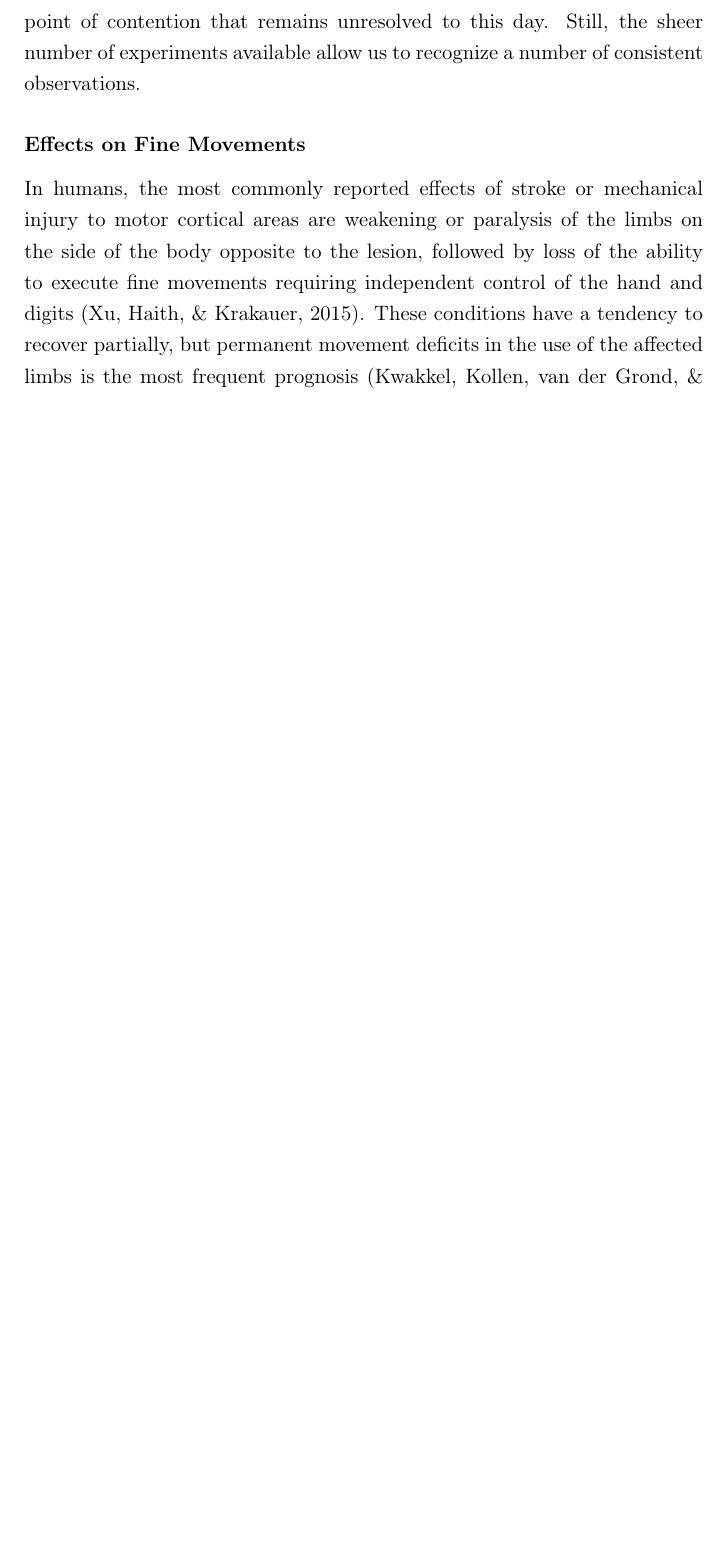
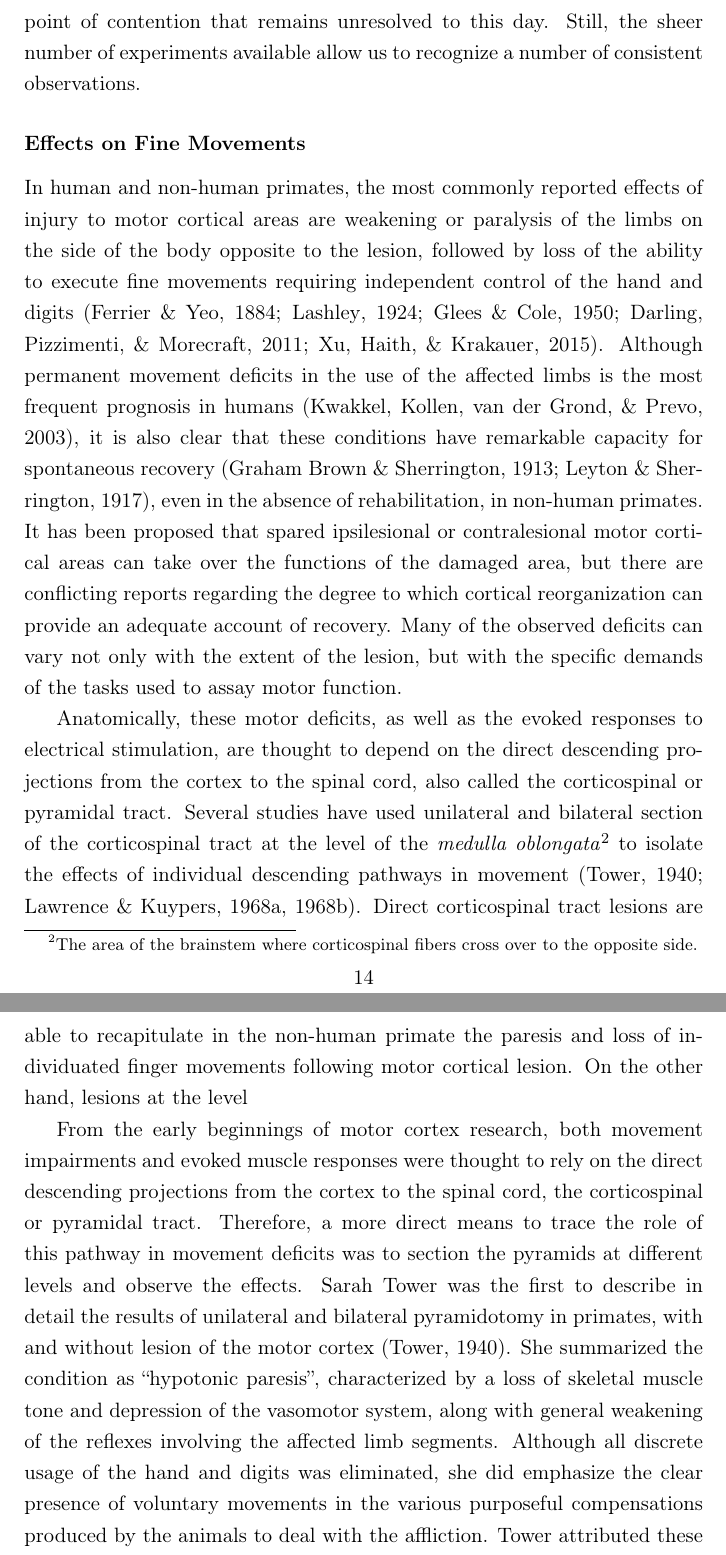
Before and after one commit to glopesdev/phd-thesis, a LaTeX thesis (thesis.tex, which reads chapters/subsectChTeleology/lesions.tex): part of page 29 of 89 before the commit and two parts of pages 29 and 30 of 90 after it, the two joined at a grey line, cut so that both start at the same text, the shorter picture padded with empty space. Compiled offline with pdfLaTeX; a LaTeX package or settings file that is missing is left out.

Commit message:
Expanded draft of lesion section.

```diff
--- a/chapters/subsectChTeleology/lesions.tex
+++ b/chapters/subsectChTeleology/lesions.tex
@@ -18,7 +18,13 @@ Widely diverging reports of the severity of effects following motor cortical les
 
 \subsubsection{Effects on Fine Movements}
 
-In humans, the most commonly reported effects of stroke or mechanical injury to motor cortical areas are weakening or paralysis of the limbs on the side of the body opposite to the lesion, followed by loss of the ability to execute fine movements requiring independent control of the hand and digits \cite{Xu2015}. These conditions have a tendency to recover partially, but permanent movement deficits in the use of the affected limbs is the most frequent prognosis \cite{Kwakkel2003}. After the first results of cortical stimulation by Fritsch and Hitzig, controlled lesion studies in non-human primates have been trying for the past 100 years to pinpoint the function of this area and the degree to which it can recover \cite{Darling2011}.
+In human and non-human primates, the most commonly reported effects of injury to motor cortical areas are weakening or paralysis of the limbs on the side of the body opposite to the lesion, followed by loss of the ability to execute fine movements requiring independent control of the hand and digits \cite{Ferrier1884,Lashley1924,Glees1950,Darling2011,Xu2015}. Although permanent movement deficits in the use of the affected limbs is the most frequent prognosis in humans \cite{Kwakkel2003}, it is also clear that these conditions have remarkable capacity for spontaneous recovery \cite{GrahamBrown1913,Leyton1917}, even in the absence of rehabilitation, in non-human primates. It has been proposed that spared ipsilesional or contralesional motor cortical areas can take over the functions of the damaged area, but there are conflicting reports regarding the degree to which cortical reorganization can provide an adequate account of recovery. Many of the observed deficits can vary not only with the extent of the lesion, but with the specific demands of the tasks used to assay motor function.
+
+Anatomically, these motor deficits, as well as the evoked responses to electrical stimulation, are thought to depend on the direct descending projections from the cortex to the spinal cord, also called the corticospinal or pyramidal tract. Several studies have used unilateral and bilateral section of the corticospinal tract at the level of the \textit{medulla oblongata}\footnote{The area of the brainstem where corticospinal fibers cross over to the opposite side.} to isolate the effects of individual descending pathways in movement \cite{Tower1940,Lawrence1968,Lawrence1968a}. Direct corticospinal tract lesions are able to recapitulate in the non-human primate the paresis and loss of individuated finger movements following motor cortical lesion. On the other hand, lesions at the level
+
+From the early beginnings of motor cortex research, both movement impairments and evoked muscle responses were thought to rely on the direct descending projections from the cortex to the spinal cord, the corticospinal or pyramidal tract. Therefore, a more direct means to trace the role of this pathway in movement deficits was to section the pyramids at different levels and observe the effects. Sarah Tower was the first to describe in detail the results of unilateral and bilateral pyramidotomy in primates, with and without lesion of the motor cortex \cite{Tower1940}. She summarized the condition as ``hypotonic paresis'', characterized by a loss of skeletal muscle tone and depression of the vasomotor system, along with general weakening of the reflexes involving the affected limb segments. Although all discrete usage of the hand and digits was eliminated, she did emphasize the clear presence of voluntary movements in the various purposeful compensations produced by the animals to deal with the affliction. Tower attributed these compensations to the preserved capacities of brainstem circuits.
+
+After the first results of cortical stimulation by Fritsch and Hitzig, controlled lesion studies in non-human primates have been trying for the past 100 years to pinpoint the function of this area and the degree to which it can recover \cite{Darling2011}.
 
 By mapping out the parts of cortex where stimulation evokes movement of specific body parts in monkeys, Ferrier and others were able to direct their lesions to target only these areas and originally reported complete and persistent paralysis of the corresponding muscles \cite{Ferrier1884}. Soon after, however, Sherrington and others reported apparently contradictory observations of dramatic recovery following similar lesions to the arm area \cite{GrahamBrown1913,Leyton1917}. Furthermore, not only was near complete recovery reported, but the focus of such recovery could not be obviously traced to other brain areas either in the neighbourhood of the lesion or in the corresponding cortex of the opposite hemisphere. This was verified both by stimulation of the perilesional and contralesional cortex, which failed to evoke movements in the affected limb \cite{Leyton1917}, and by subsequent ablation of these areas. Although the lesion of the intact hemisphere did produce a temporary impairment in the use of the other limb, both of these new lesions failed to reinstate the original deficit \cite{GrahamBrown1913,Leyton1917}.
 
```
